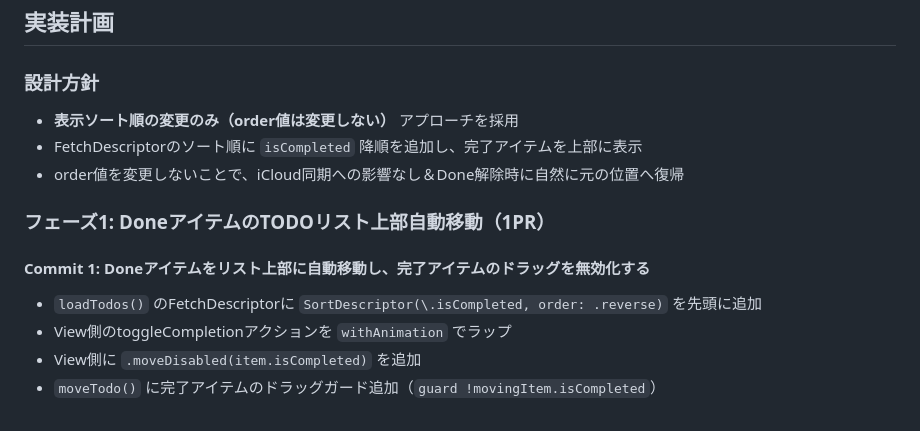
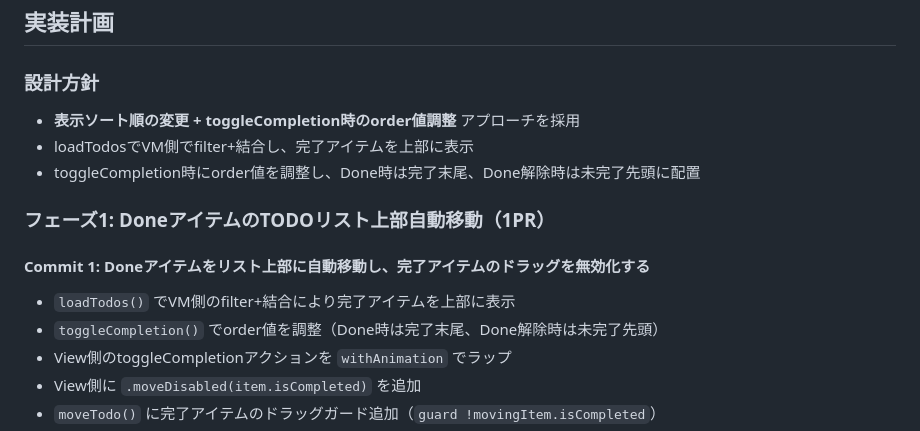
Before and after one commit to shibayu36/Hibito, a Markdown page: docs/onetime/20260228_Doneアイテム上部自動移動.md, the part around one of its changes. Rendered like a GitHub page.

```diff
--- a/docs/onetime/20260228_Doneアイテム上部自動移動.md
+++ b/docs/onetime/20260228_Doneアイテム上部自動移動.md
@@ -103,14 +103,15 @@ And 元の相対順序が維持される
 ## 実装計画
 
 ### 設計方針
-- **表示ソート順の変更のみ（order値は変更しない）** アプローチを採用
-- FetchDescriptorのソート順に `isCompleted` 降順を追加し、完了アイテムを上部に表示
-- order値を変更しないことで、iCloud同期への影響なし＆Done解除時に自然に元の位置へ復帰
+- **表示ソート順の変更 + toggleCompletion時のorder値調整** アプローチを採用
+- loadTodosでVM側でfilter+結合し、完了アイテムを上部に表示
+- toggleCompletion時にorder値を調整し、Done時は完了末尾、Done解除時は未完了先頭に配置
 
 ### フェーズ1: DoneアイテムのTODOリスト上部自動移動（1PR）
 
 #### Commit 1: Doneアイテムをリスト上部に自動移動し、完了アイテムのドラッグを無効化する
-- `loadTodos()` のFetchDescriptorに `SortDescriptor(\.isCompleted, order: .reverse)` を先頭に追加
+- `loadTodos()` でVM側のfilter+結合により完了アイテムを上部に表示
+- `toggleCompletion()` でorder値を調整（Done時は完了末尾、Done解除時は未完了先頭）
 - View側のtoggleCompletionアクションを `withAnimation` でラップ
 - View側に `.moveDisabled(item.isCompleted)` を追加
 - `moveTodo()` に完了アイテムのドラッグガード追加（`guard !movingItem.isCompleted`）
```
Also changed, not shown: other parts of docs/onetime/20260228_Doneアイテム上部自動移動.md (+17 -17 lines).
